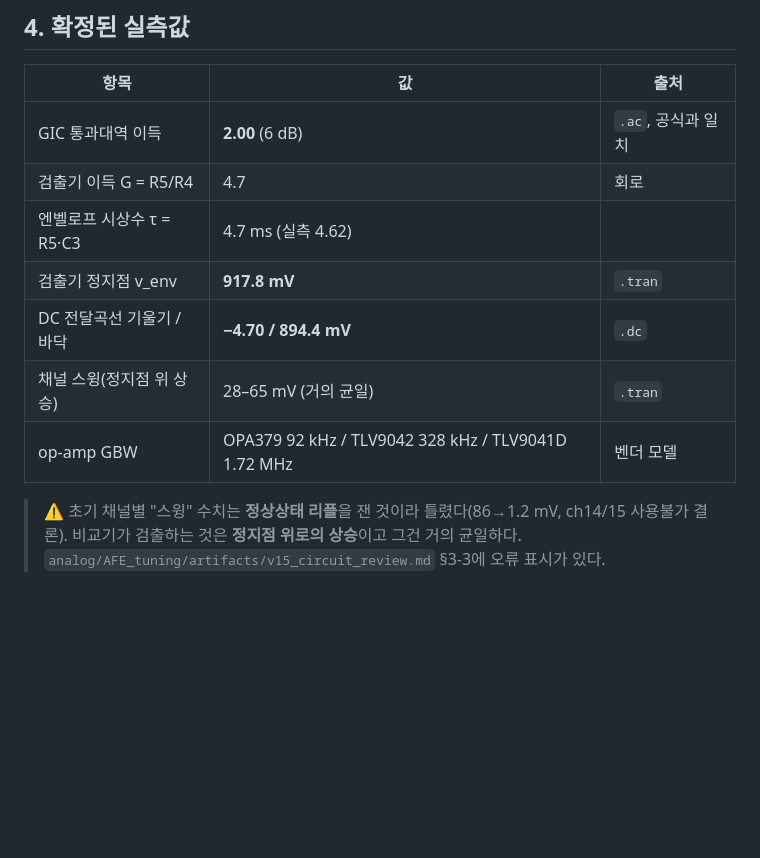
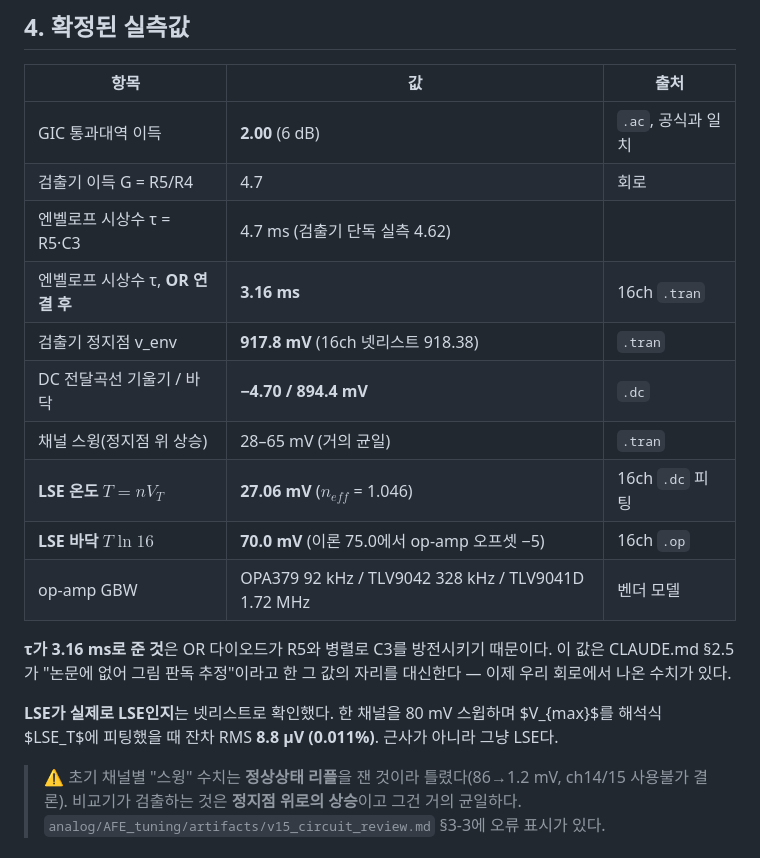
Before and after one commit to minochichic/KWS-AFE-Digital, a Markdown page: proposal/ANALOG.md, the part around one of its changes. Drawn GitHub-style; blank space fills up the shorter version.

```diff
--- a/proposal/ANALOG.md
+++ b/proposal/ANALOG.md
@@ -152,11 +168,21 @@ $R_a + R_b$는 자유도다. 크게 잡을수록 전력이 준다. **권장 $R_a
 |---|---|---|
 | GIC 통과대역 이득 | **2.00** (6 dB) | `.ac`, 공식과 일치 |
 | 검출기 이득 G = R5/R4 | 4.7 | 회로 |
-| 엔벨로프 시상수 τ = R5·C3 | 4.7 ms (실측 4.62) | |
-| 검출기 정지점 v_env | **917.8 mV** | `.tran` |
+| 엔벨로프 시상수 τ = R5·C3 | 4.7 ms (검출기 단독 실측 4.62) | |
+| 엔벨로프 시상수 τ, **OR 연결 후** | **3.16 ms** | 16ch `.tran` |
+| 검출기 정지점 v_env | **917.8 mV** (16ch 넷리스트 918.38) | `.tran` |
 | DC 전달곡선 기울기 / 바닥 | **−4.70 / 894.4 mV** | `.dc` |
 | 채널 스윙(정지점 위 상승) | 28–65 mV (거의 균일) | `.tran` |
+| **LSE 온도 $T = nV_T$** | **27.06 mV** ($n_{eff}$ = 1.046) | 16ch `.dc` 피팅 |
+| **LSE 바닥 $T\ln 16$** | **70.0 mV** (이론 75.0에서 op-amp 오프셋 −5) | 16ch `.op` |
 | op-amp GBW | OPA379 92 kHz / TLV9042 328 kHz / TLV9041D 1.72 MHz | 벤더 모델 |
+
+**τ가 3.16 ms로 준 것**은 OR 다이오드가 R5와 병렬로 C3를 방전시키기 때문이다. 이 값은
+CLAUDE.md §2.5가 "논문에 없어 그림 판독 추정"이라고 한 그 값의 자리를 대신한다 —
+이제 우리 회로에서 나온 수치가 있다.
+
+**LSE가 실제로 LSE인지**는 넷리스트로 확인했다. 한 채널을 80 mV 스윕하며 $V_{max}$를
+해석식 $LSE_T$에 피팅했을 때 잔차 RMS **8.8 µV (0.011%)**. 근사가 아니라 그냥 LSE다.
 
 > ⚠️ 초기 채널별 "스윙" 수치는 **정상상태 리플**을 잰 것이라 틀렸다(86→1.2 mV,
 > ch14/15 사용불가 결론). 비교기가 검출하는 것은 **정지점 위로의 상승**이고 그건 거의
```
Also changed, not shown: other parts of proposal/ANALOG.md (+36 -20 lines), proposal/README.md (+2 -0 lines), proposal/THRESHOLD.md (+35 -13 lines).
